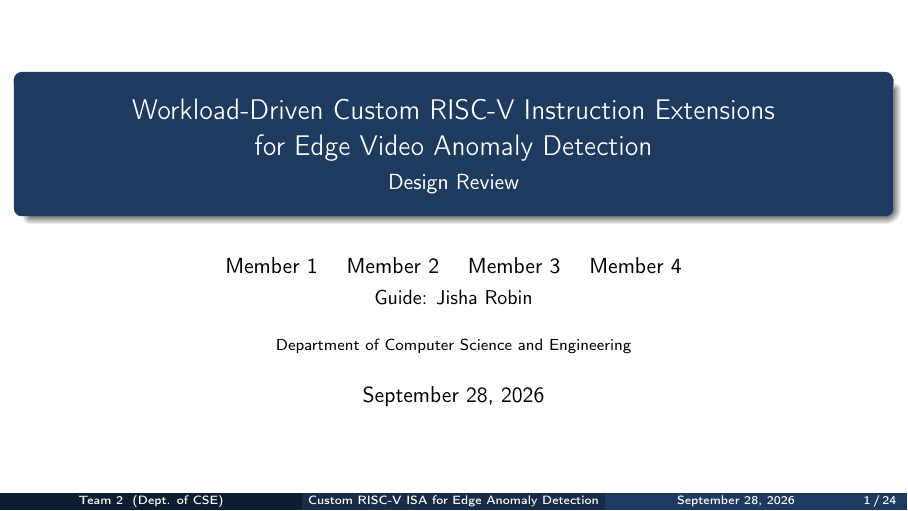
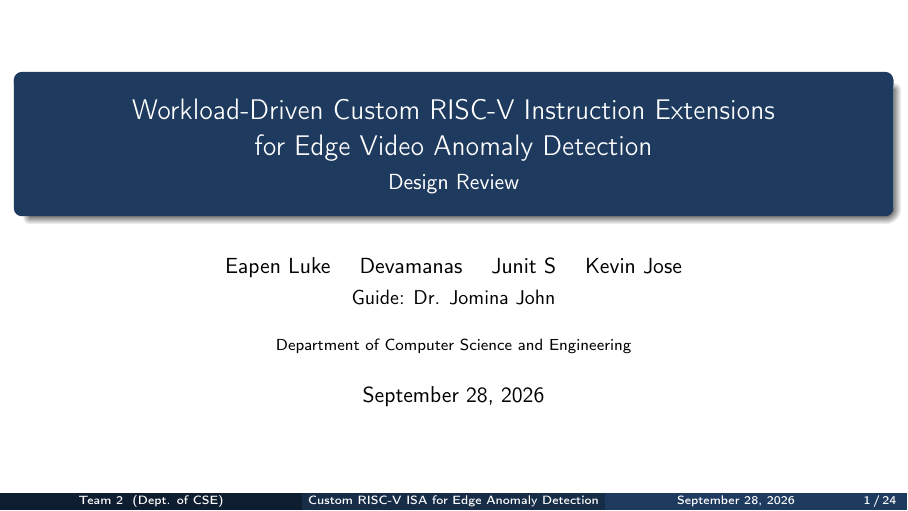
Before and after one commit to Kevinjose102/Custom-RISC-V-Processor-with-AI-and-Vector-Extensions, LaTeX slides (presentation/design_review.tex): page 1 of 24. Compiled offline with pdfLaTeX.

Commit message:
Deck: add team member names and guide
Co-Authored-By: Claude Opus 5.5 <noreply@anthropic.com>
Claude-Session: https://claude.ai/code/session_01EQoUkqwMNDDCoaPjiHCSE9

```diff
--- a/presentation/design_review.tex
+++ b/presentation/design_review.tex
@@ -45,8 +45,8 @@
       {Workload-Driven Custom RISC-V Instruction Extensions\\
        for Edge Video Anomaly Detection}
 \subtitle{Design Review}
-\author[Team 2]{Member 1 \and Member 2 \and Member 3 \and Member 4\\[2pt]
-       {\small Guide: Jisha Robin}}
+\author[Team 2]{Eapen Luke \and Devamanas \and Junit S \and Kevin Jose\\[2pt]
+       {\small Guide: Dr. Jomina John}}
 \institute[Dept. of CSE]{Department of Computer Science and Engineering}
 \date{\today}
 % ----------------------------------------------------------------------------
```
Also changed, not shown: presentation/design_review.pdf.
